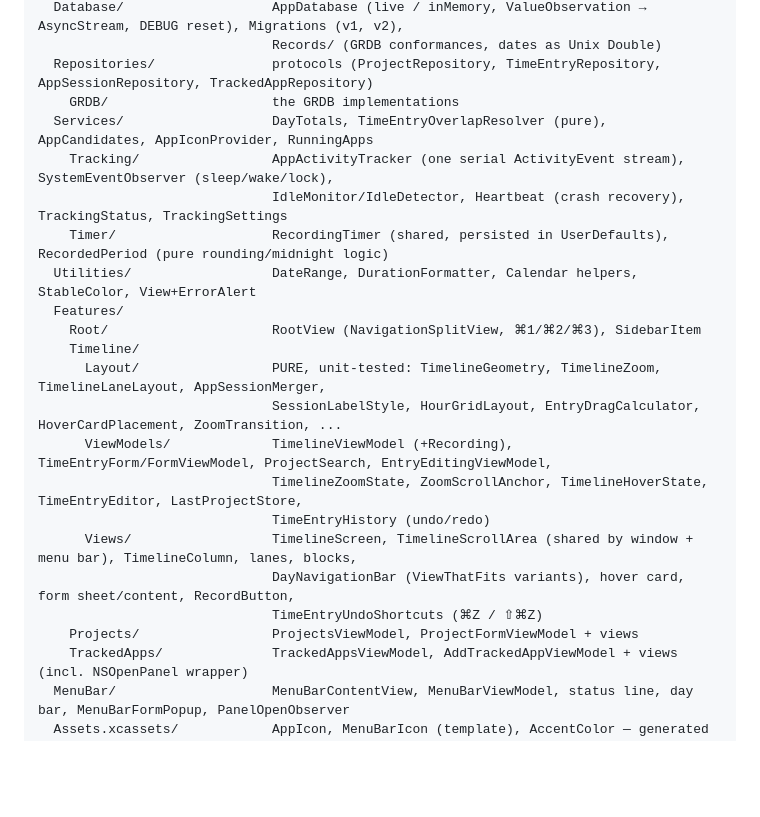
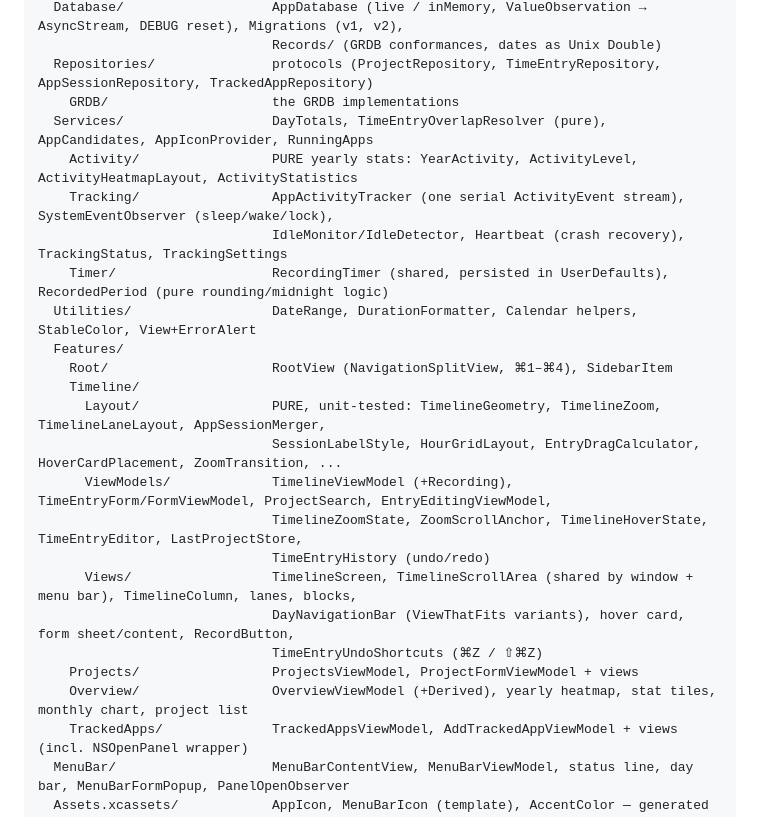
Before and after one commit to NickKoepr/Timelane, a Markdown page: AGENTS.md, the part around the change. Rendered like a GitHub page; blank space fills up the shorter version.

```diff
--- a/AGENTS.md
+++ b/AGENTS.md
@@ -45,12 +45,13 @@ Timelane/                     app target (folder is a synchronized group: new fi
   Repositories/               protocols (ProjectRepository, TimeEntryRepository, AppSessionRepository, TrackedAppRepository)
     GRDB/                     the GRDB implementations
   Services/                   DayTotals, TimeEntryOverlapResolver (pure), AppCandidates, AppIconProvider, RunningApps
+    Activity/                 PURE yearly stats: YearActivity, ActivityLevel, ActivityHeatmapLayout, ActivityStatistics
     Tracking/                 AppActivityTracker (one serial ActivityEvent stream), SystemEventObserver (sleep/wake/lock),
                               IdleMonitor/IdleDetector, Heartbeat (crash recovery), TrackingStatus, TrackingSettings
     Timer/                    RecordingTimer (shared, persisted in UserDefaults), RecordedPeriod (pure rounding/midnight logic)
   Utilities/                  DateRange, DurationFormatter, Calendar helpers, StableColor, View+ErrorAlert
   Features/
-    Root/                     RootView (NavigationSplitView, ⌘1/⌘2/⌘3), SidebarItem
+    Root/                     RootView (NavigationSplitView, ⌘1–⌘4), SidebarItem
     Timeline/
       Layout/                 PURE, unit-tested: TimelineGeometry, TimelineZoom, TimelineLaneLayout, AppSessionMerger,
                               SessionLabelStyle, HourGridLayout, EntryDragCalculator, HoverCardPlacement, ZoomTransition, ...
@@ -61,6 +62,7 @@ Timelane/                     app target (folder is a synchronized group: new fi
                               DayNavigationBar (ViewThatFits variants), hover card, form sheet/content, RecordButton,
                               TimeEntryUndoShortcuts (⌘Z / ⇧⌘Z)
     Projects/                 ProjectsViewModel, ProjectFormViewModel + views
+    Overview/                 OverviewViewModel (+Derived), yearly heatmap, stat tiles, monthly chart, project list
     TrackedApps/              TrackedAppsViewModel, AddTrackedAppViewModel + views (incl. NSOpenPanel wrapper)
   MenuBar/                    MenuBarContentView, MenuBarViewModel, status line, day bar, MenuBarFormPopup, PanelOpenObserver
   Assets.xcassets/            AppIcon, MenuBarIcon (template), AccentColor — generated by Tools/generate-app-icon.swift
```
Also changed, not shown: README.md (+4 -1 lines), plans/PLAN.md (+4 -1 lines).
